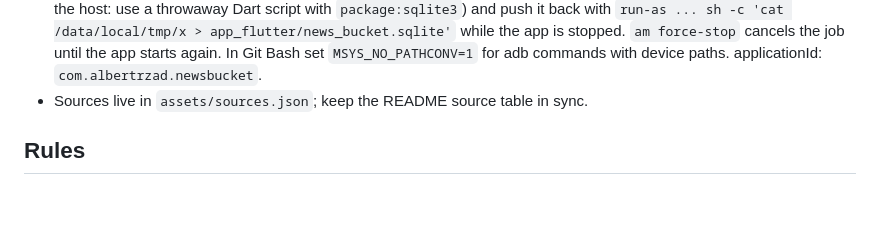
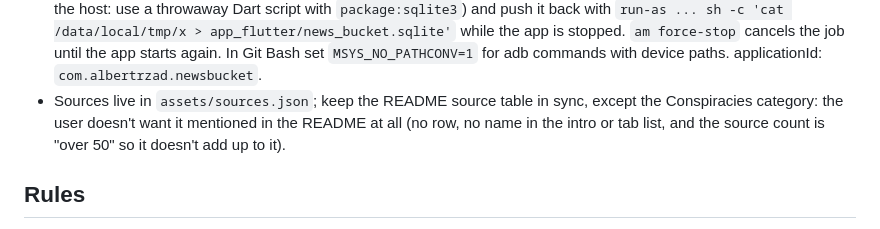
Before and after one commit to albertrzad18/news-bucket, a Markdown page: CLAUDE.md, the part around the change. Drawn GitHub-style; blank space fills up the shorter version.

```diff
--- a/CLAUDE.md
+++ b/CLAUDE.md
@@ -79,7 +79,9 @@ flutter build apk --debug --target-platform android-x64   # fastest build for th
   app_flutter/news_bucket.sqlite'` while the app is stopped. `am force-stop` cancels the job until
   the app starts again. In Git Bash set `MSYS_NO_PATHCONV=1` for adb commands with device paths.
   applicationId: `com.albertrzad.newsbucket`.
-- Sources live in `assets/sources.json`; keep the README source table in sync.
+- Sources live in `assets/sources.json`; keep the README source table in sync, except the
+  Conspiracies category: the user doesn't want it mentioned in the README at all (no row, no
+  name in the intro or tab list, and the source count is "over 50" so it doesn't add up to it).
 
 ## Rules
 
```
Also changed, not shown: README.md (+3 -5 lines).
